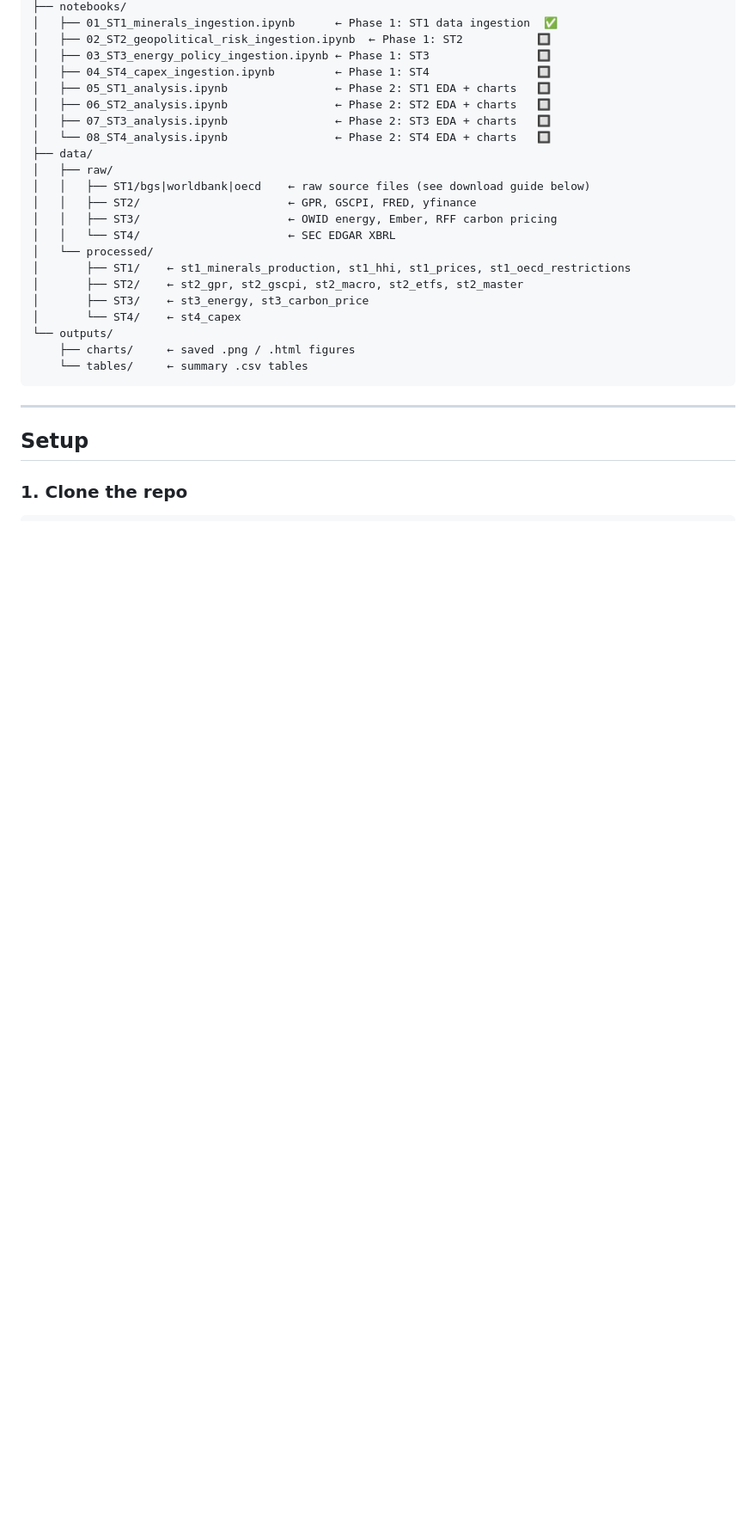
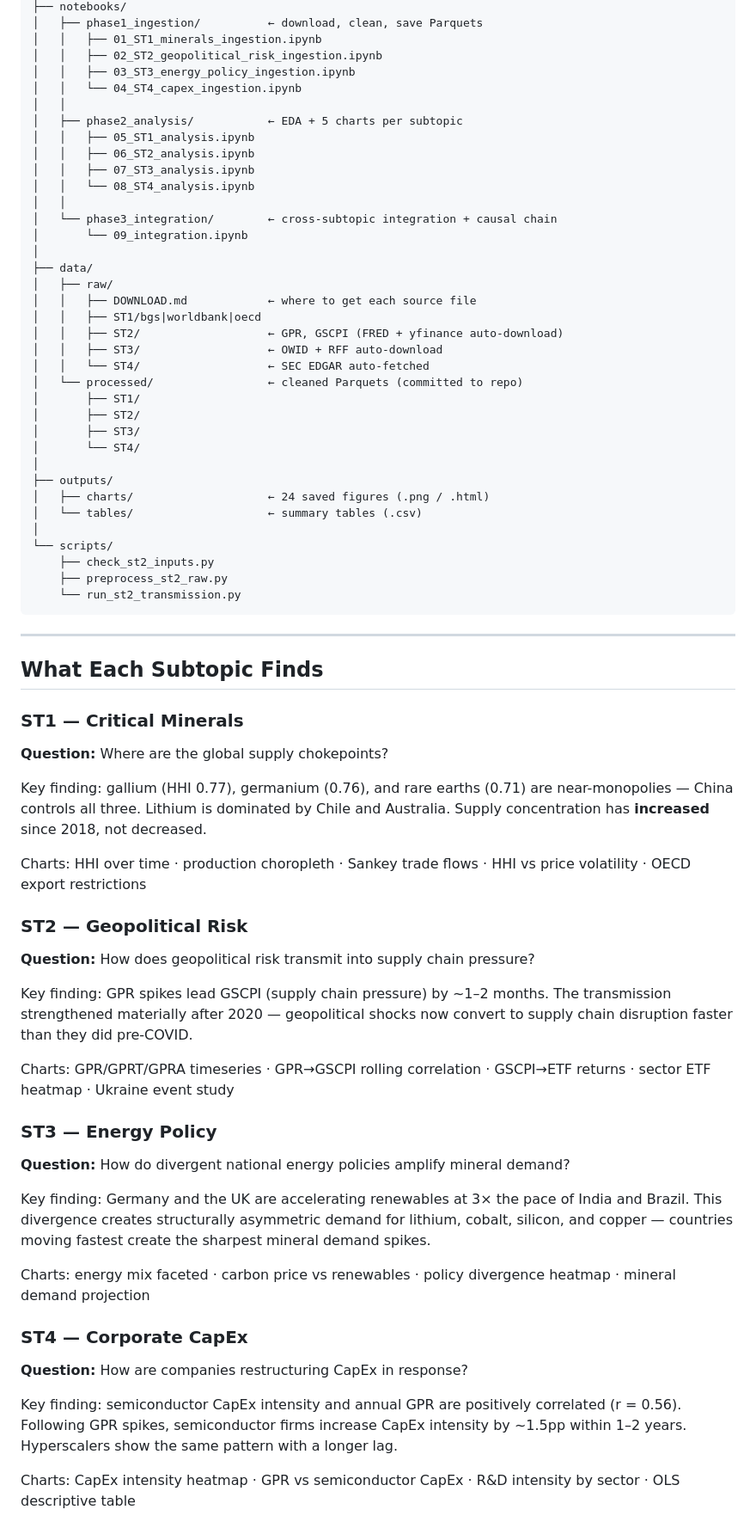
Before and after one commit to tt633/vaartha, a Markdown page: README.md, the part around one of its changes. Shown at 86% size. Rendered like a GitHub page; blank space fills up the shorter version.

````diff
--- a/README.md
+++ b/README.md
@@ -32,30 +60,71 @@ vaartha/
 ├── notebooks/
-│   ├── 01_ST1_minerals_ingestion.ipynb      ← Phase 1: ST1 data ingestion  ✅
-│   ├── 02_ST2_geopolitical_risk_ingestion.ipynb  ← Phase 1: ST2           🔲
-│   ├── 03_ST3_energy_policy_ingestion.ipynb ← Phase 1: ST3                🔲
-│   ├── 04_ST4_capex_ingestion.ipynb         ← Phase 1: ST4                🔲
-│   ├── 05_ST1_analysis.ipynb                ← Phase 2: ST1 EDA + charts   🔲
-│   ├── 06_ST2_analysis.ipynb                ← Phase 2: ST2 EDA + charts   🔲
-│   ├── 07_ST3_analysis.ipynb                ← Phase 2: ST3 EDA + charts   🔲
-│   └── 08_ST4_analysis.ipynb                ← Phase 2: ST4 EDA + charts   🔲
+│   ├── phase1_ingestion/          ← download, clean, save Parquets
+│   │   ├── 01_ST1_minerals_ingestion.ipynb
+│   │   ├── 02_ST2_geopolitical_risk_ingestion.ipynb
+│   │   ├── 03_ST3_energy_policy_ingestion.ipynb
+│   │   └── 04_ST4_capex_ingestion.ipynb
+│   │
+│   ├── phase2_analysis/           ← EDA + 5 charts per subtopic
+│   │   ├── 05_ST1_analysis.ipynb
+│   │   ├── 06_ST2_analysis.ipynb
+│   │   ├── 07_ST3_analysis.ipynb
+│   │   └── 08_ST4_analysis.ipynb
+│   │
+│   └── phase3_integration/        ← cross-subtopic integration + causal chain
+│       └── 09_integration.ipynb
+│
 ├── data/
 │   ├── raw/
-│   │   ├── ST1/bgs|worldbank|oecd    ← raw source files (see download guide below)
-│   │   ├── ST2/                      ← GPR, GSCPI, FRED, yfinance
-│   │   ├── ST3/                      ← OWID energy, Ember, RFF carbon pricing
-│   │   └── ST4/                      ← SEC EDGAR XBRL
-│   └── processed/
-│       ├── ST1/    ← st1_minerals_production, st1_hhi, st1_prices, st1_oecd_restrictions
-│       ├── ST2/    ← st2_gpr, st2_gscpi, st2_macro, st2_etfs, st2_master
-│       ├── ST3/    ← st3_energy, st3_carbon_price
-│       └── ST4/    ← st4_capex
-└── outputs/
-    ├── charts/     ← saved .png / .html figures
-    └── tables/     ← summary .csv tables
+│   │   ├── DOWNLOAD.md            ← where to get each source file
+│   │   ├── ST1/bgs|worldbank|oecd
+│   │   ├── ST2/                   ← GPR, GSCPI (FRED + yfinance auto-download)
+│   │   ├── ST3/                   ← OWID + RFF auto-download
+│   │   └── ST4/                   ← SEC EDGAR auto-fetched
+│   └── processed/                 ← cleaned Parquets (committed to repo)
+│       ├── ST1/
+│       ├── ST2/
+│       ├── ST3/
+│       └── ST4/
+│
+├── outputs/
+│   ├── charts/                    ← 24 saved figures (.png / .html)
+│   └── tables/                    ← summary tables (.csv)
+│
+└── scripts/
+    ├── check_st2_inputs.py
+    ├── preprocess_st2_raw.py
+    └── run_st2_transmission.py
 ```
 
 ---
 
-## Setup
+## What Each Subtopic Finds
 
-### 1. Clone the repo
+### ST1 — Critical Minerals
+**Question:** Where are the global supply chokepoints?
+
+Key finding: gallium (HHI 0.77), germanium (0.76), and rare earths (0.71) are near-monopolies — China controls all three. Lithium is dominated by Chile and Australia. Supply concentration has **increased** since 2018, not decreased.
+
+Charts: HHI over time · production choropleth · Sankey trade flows · HHI vs price volatility · OECD export restrictions
+
+### ST2 — Geopolitical Risk
+**Question:** How does geopolitical risk transmit into supply chain pressure?
+
+Key finding: GPR spikes lead GSCPI (supply chain pressure) by ~1–2 months. The transmission strengthened materially after 2020 — geopolitical shocks now convert to supply chain disruption faster than they did pre-COVID.
+
+Charts: GPR/GPRT/GPRA timeseries · GPR→GSCPI rolling correlation · GSCPI→ETF returns · sector ETF heatmap · Ukraine event study
+
+### ST3 — Energy Policy
+**Question:** How do divergent national energy policies amplify mineral demand?
+
+Key finding: Germany and the UK are accelerating renewables at 3× the pace of India and Brazil. This divergence creates structurally asymmetric demand for lithium, cobalt, silicon, and copper — countries moving fastest create the sharpest mineral demand spikes.
+
+Charts: energy mix faceted · carbon price vs renewables · policy divergence heatmap · mineral demand projection
+
+### ST4 — Corporate CapEx
+**Question:** How are companies restructuring CapEx in response?
+
+Key finding: semiconductor CapEx intensity and annual GPR are positively correlated (r = 0.56). Following GPR spikes, semiconductor firms increase CapEx intensity by ~1.5pp within 1–2 years. Hyperscalers show the same pattern with a longer lag.
+
+Charts: CapEx intensity heatmap · GPR vs semiconductor CapEx · R&D intensity by sector · OLS descriptive table
+
````
Also changed, not shown: other parts of README.md (+125 -159 lines).
